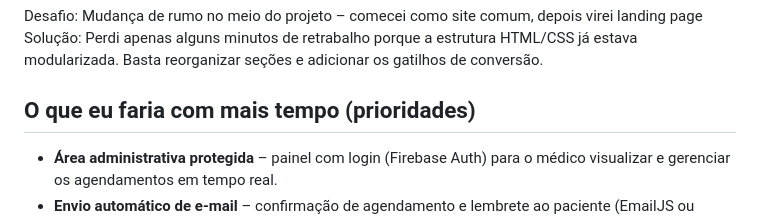
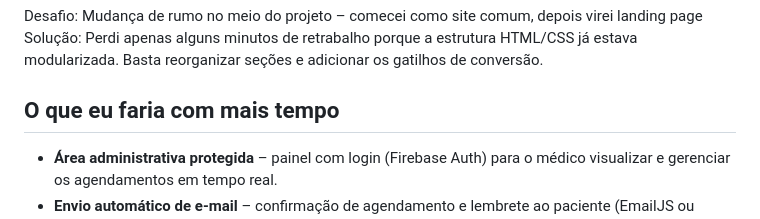
Before and after one commit to davicampos-crypto/dermavita-site, a Markdown page: README.MD, the part around one of its changes. Drawn GitHub-style.

Commit message:
Fix formatting in README and update section heading

```diff
--- a/README.MD
+++ b/README.MD
@@ -101,7 +101,7 @@ Solução: Substituição do CSS customizado por um carrossel baseado em overflo
 Desafio: Mudança de rumo no meio do projeto – comecei como site comum, depois virei landing page
 Solução: Perdi apenas alguns minutos de retrabalho porque a estrutura HTML/CSS já estava modularizada. Basta reorganizar seções e adicionar os gatilhos de conversão.
 
-## O que eu faria com mais tempo (prioridades)
+## O que eu faria com mais tempo
 
 - **Área administrativa protegida** – painel com login (Firebase Auth) para o médico visualizar e gerenciar os agendamentos em tempo real.
 - **Envio automático de e‑mail** – confirmação de agendamento e lembrete ao paciente (EmailJS ou SendGrid).
```
Also changed, not shown: other parts of README.MD (+1 -1 lines).
